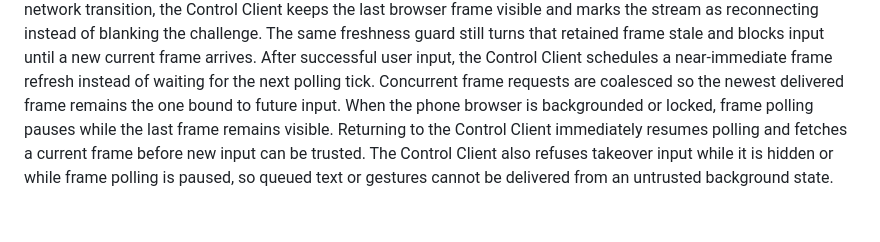
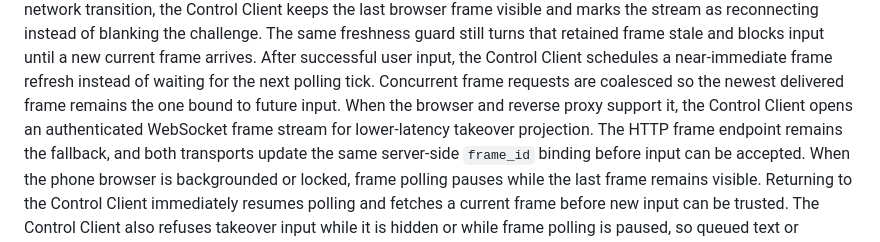
Before and after one commit to OmniDoer/omnidoer.github.io, a Markdown page: human-takeover.md, the part around the change. GitHub-like rendering; blank space fills up the shorter version.

```diff
--- a/human-takeover.md
+++ b/human-takeover.md
@@ -42,6 +42,10 @@ After successful user input, the Control Client schedules a near-immediate
 frame refresh instead of waiting for the next polling tick. Concurrent frame
 requests are coalesced so the newest delivered frame remains the one bound to
 future input.
+When the browser and reverse proxy support it, the Control Client opens an
+authenticated WebSocket frame stream for lower-latency takeover projection.
+The HTTP frame endpoint remains the fallback, and both transports update the
+same server-side `frame_id` binding before input can be accepted.
 When the phone browser is backgrounded or locked, frame polling pauses while
 the last frame remains visible. Returning to the Control Client immediately
 resumes polling and fetches a current frame before new input can be trusted.
```
Also changed, not shown: control-client.md (+3 -0 lines), control-service-cloud.md (+5 -0 lines).
